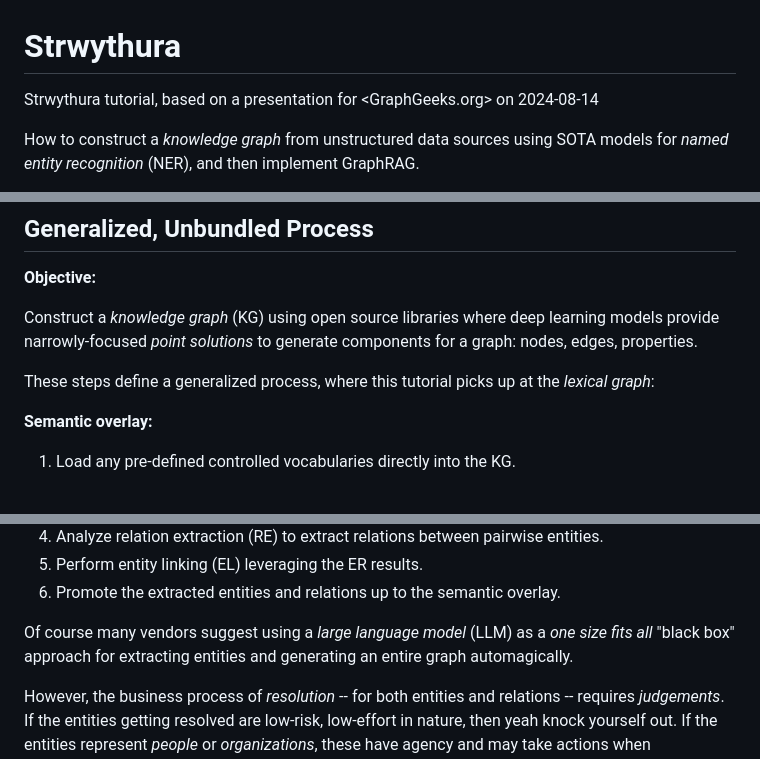
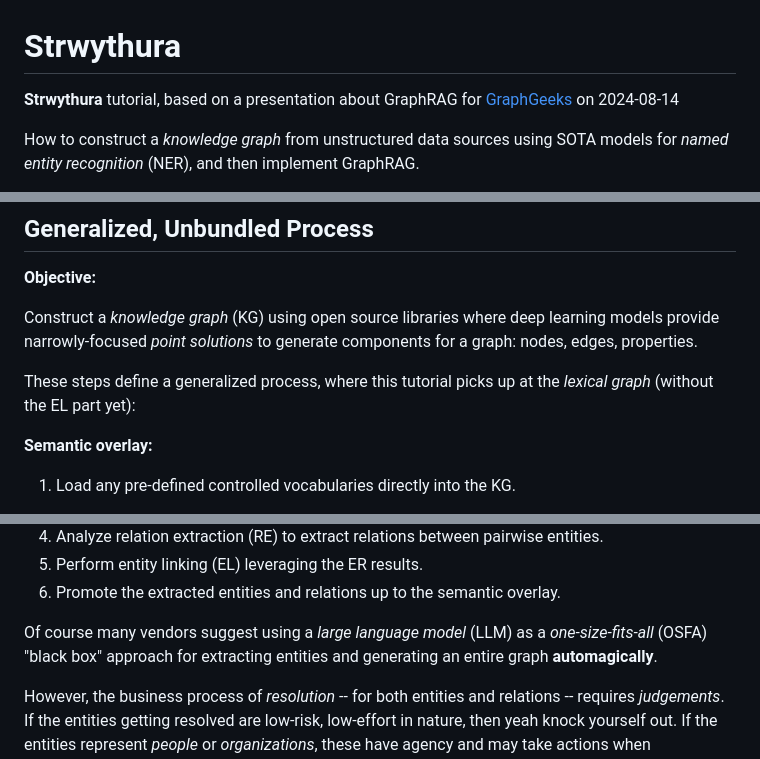
Before and after one commit to DerwenAI/strwythura, a Markdown page: README.md, 3 parts joined by grey strips. GitHub-like rendering.

Commit message:
let's fix the README

```diff
--- a/README.md
+++ b/README.md
@@ -1,7 +1,7 @@
 # Strwythura
 
-Strwythura tutorial, based on a presentation for <GraphGeeks.org> on
-2024-08-14
+**Strwythura** tutorial, based on a presentation about GraphRAG for
+[GraphGeeks](https://graphgeeks.org/) on 2024-08-14
 
 How to construct a _knowledge graph_ from unstructured data sources
 using SOTA models for _named entity recognition_ (NER), and then
@@ -130,7 +130,7 @@ deep learning models provide narrowly-focused _point solutions_ to
 generate components for a graph: nodes, edges, properties.
 
 These steps define a generalized process, where this tutorial picks up
-at the _lexical graph_:
+at the _lexical graph_ (without the EL part yet):
 
 **Semantic overlay:**
 
@@ -152,8 +152,8 @@ at the _lexical graph_:
   6. Promote the extracted entities and relations up to the semantic overlay.
 
 Of course many vendors suggest using a _large language model_ (LLM) as
-a _one size fits all_ "black box" approach for extracting entities and
-generating an entire graph automagically.
+a _one-size-fits-all_ (OSFA) "black box" approach for extracting
+entities and generating an entire graph **automagically**.
 
 However, the business process of _resolution_ -- for both entities and
 relations -- requires _judgements_. If the entities getting resolved
```
Also changed, not shown: other parts of README.md (+1 -1 lines).
